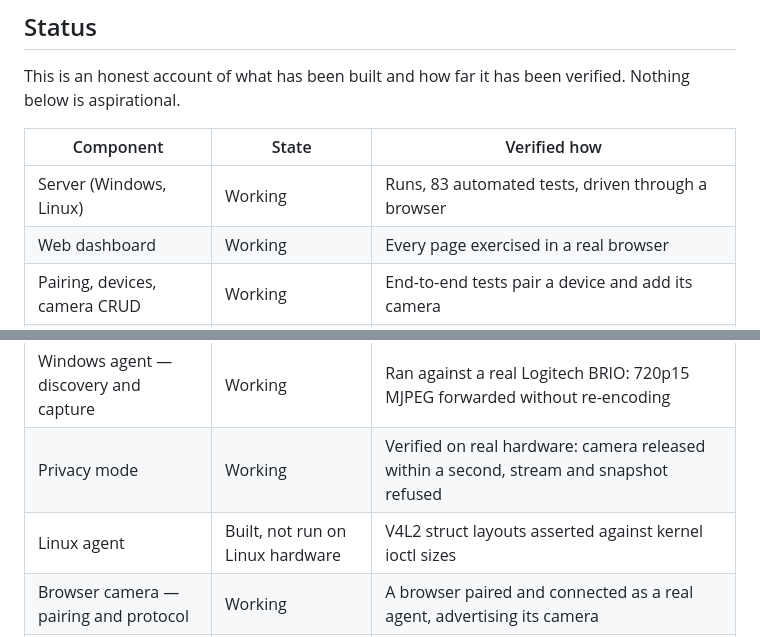
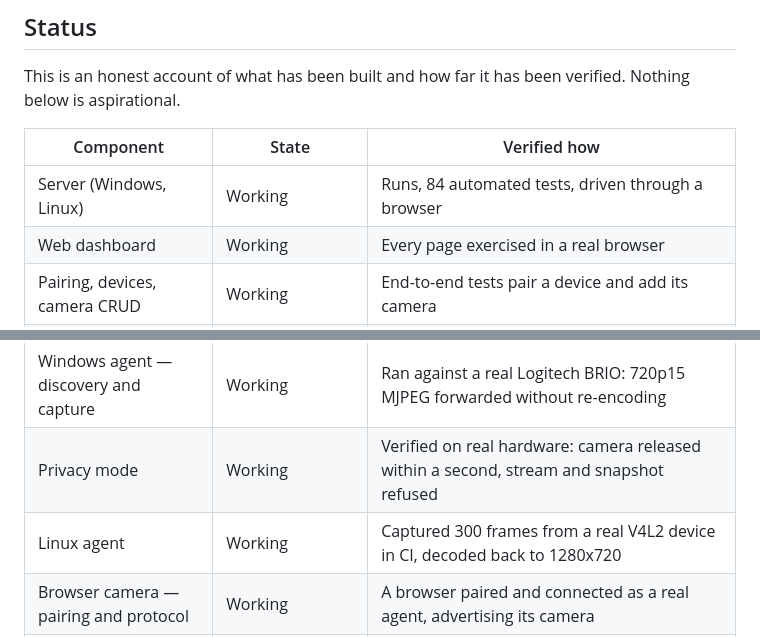
Before and after one commit to unupunct/VISIONMESH, a Markdown page: README.md, 2 parts joined by grey strips. Drawn GitHub-style.

Commit message:
Record that the Linux agent now captures
Co-Authored-By: Claude Opus 5 <noreply@anthropic.com>

```diff
--- a/README.md
+++ b/README.md
@@ -93,13 +93,13 @@ is aspirational.
 
 | Component | State | Verified how |
 |---|---|---|
-| Server (Windows, Linux) | Working | Runs, 83 automated tests, driven through a browser |
+| Server (Windows, Linux) | Working | Runs, 84 automated tests, driven through a browser |
 | Web dashboard | Working | Every page exercised in a real browser |
 | Pairing, devices, camera CRUD | Working | End-to-end tests pair a device and add its camera |
 | Live streaming (MJPEG) | Working | End-to-end tests read real frames off the stream endpoint |
 | Windows agent — discovery and capture | Working | Ran against a real Logitech BRIO: 720p15 MJPEG forwarded without re-encoding |
 | Privacy mode | Working | Verified on real hardware: camera released within a second, stream and snapshot refused |
-| Linux agent | Built, not run on Linux hardware | V4L2 struct layouts asserted against kernel ioctl sizes |
+| Linux agent | Working | Captured 300 frames from a real V4L2 device in CI, decoded back to 1280x720 |
 | Browser camera — pairing and protocol | Working | A browser paired and connected as a real agent, advertising its camera |
 | Browser camera — capture | Built, not run on a phone | Frame header verified as a cross-language contract |
 | RTSP cameras | Working | Pulled a live RTSP H.264 stream: transcoded for viewing, stream-copied for recording |
```
Also changed, not shown: CHANGELOG.md (+24 -0 lines).
